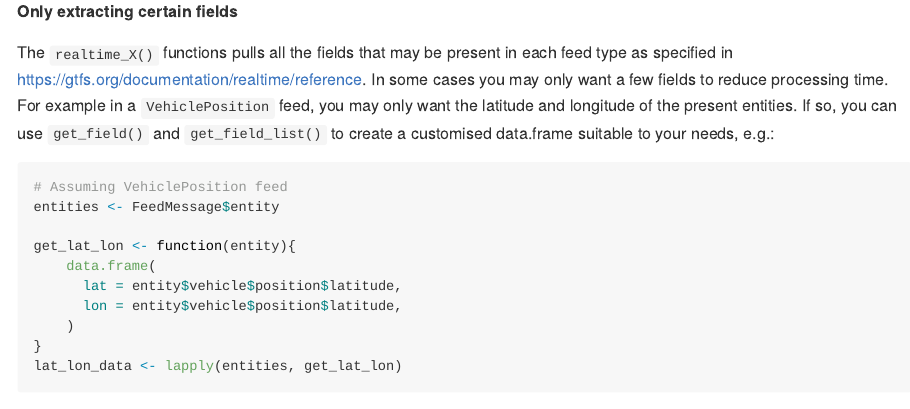
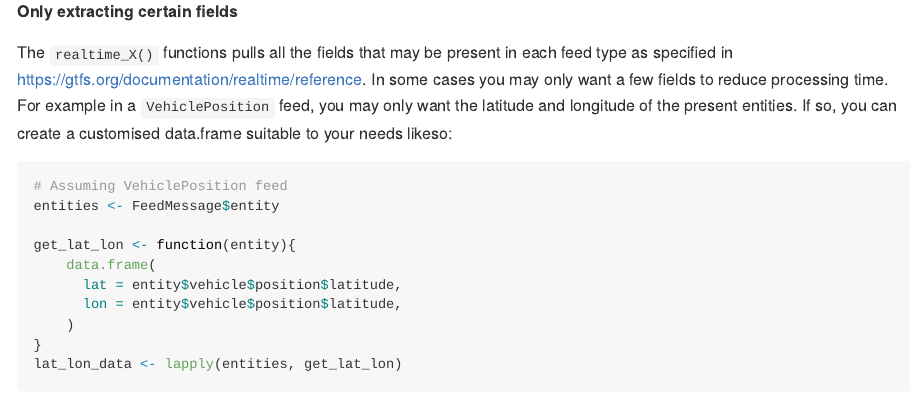
Before and after one commit to justinduytran/gtfsR, an R Markdown document (README.Rmd): the page in a window 1100 px wide, from 1680 px down. The pictures show the output file README.md that the author committed with the source, drawn offline in the style of GitHub.

Commit message:
Remove reference to get_field()

````diff
--- a/README.Rmd
+++ b/README.Rmd
@@ -82,7 +82,7 @@ sunbus_cairns
 
 **Only extracting certain fields**
 
-The `realtime_X()` functions pulls all the fields that may be present in each feed type as specified in <https://gtfs.org/documentation/realtime/reference>. In some cases you may only want a few fields to reduce processing time. For example in a `VehiclePosition` feed, you may only want the latitude and longitude of the present entities. If so, you can use `get_field()` and `get_field_list()` to create a customised data.frame suitable to your needs, e.g.:
+The `realtime_X()` functions pulls all the fields that may be present in each feed type as specified in <https://gtfs.org/documentation/realtime/reference>. In some cases you may only want a few fields to reduce processing time. For example in a `VehiclePosition` feed, you may only want the latitude and longitude of the present entities. If so, you can create a customised data.frame suitable to your needs likeso:
 
 ```{r, eval = FALSE}
 # Assuming VehiclePosition feed
````
Also changed, not shown: README.md.
